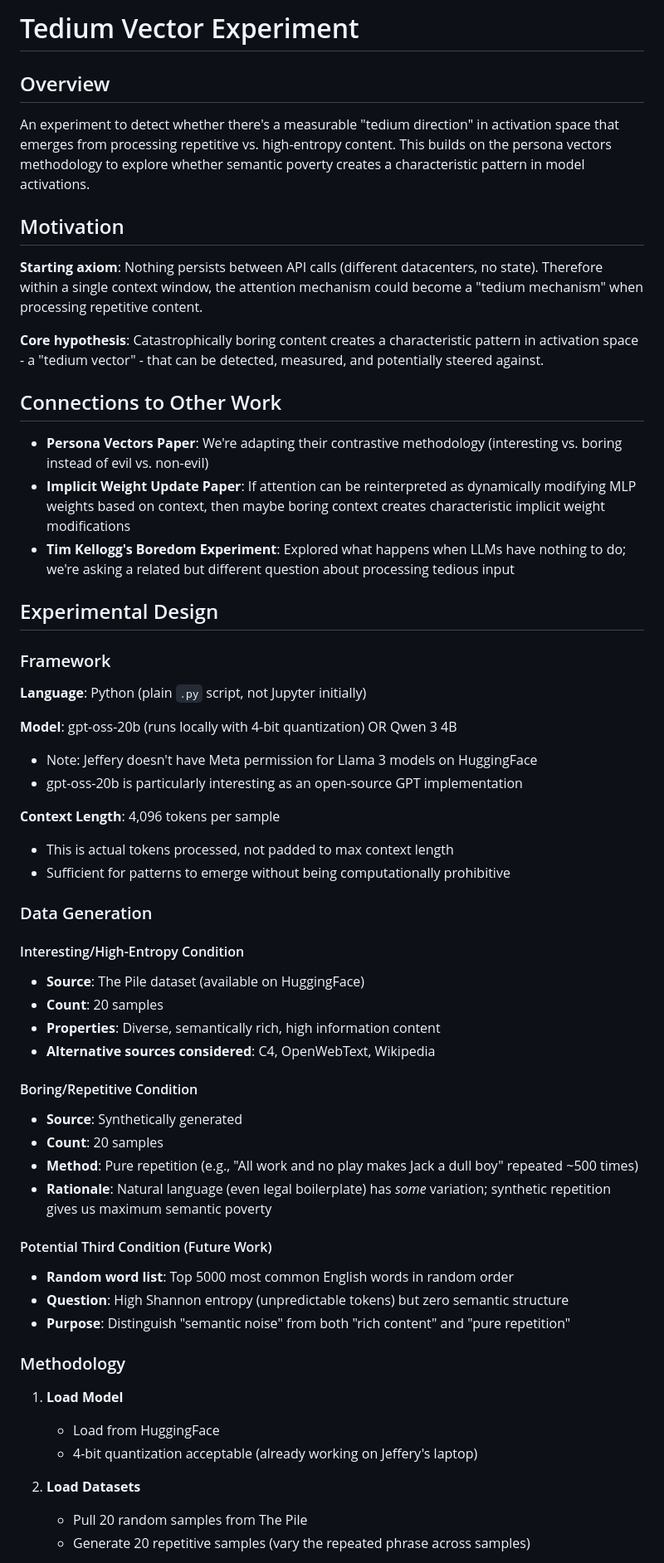
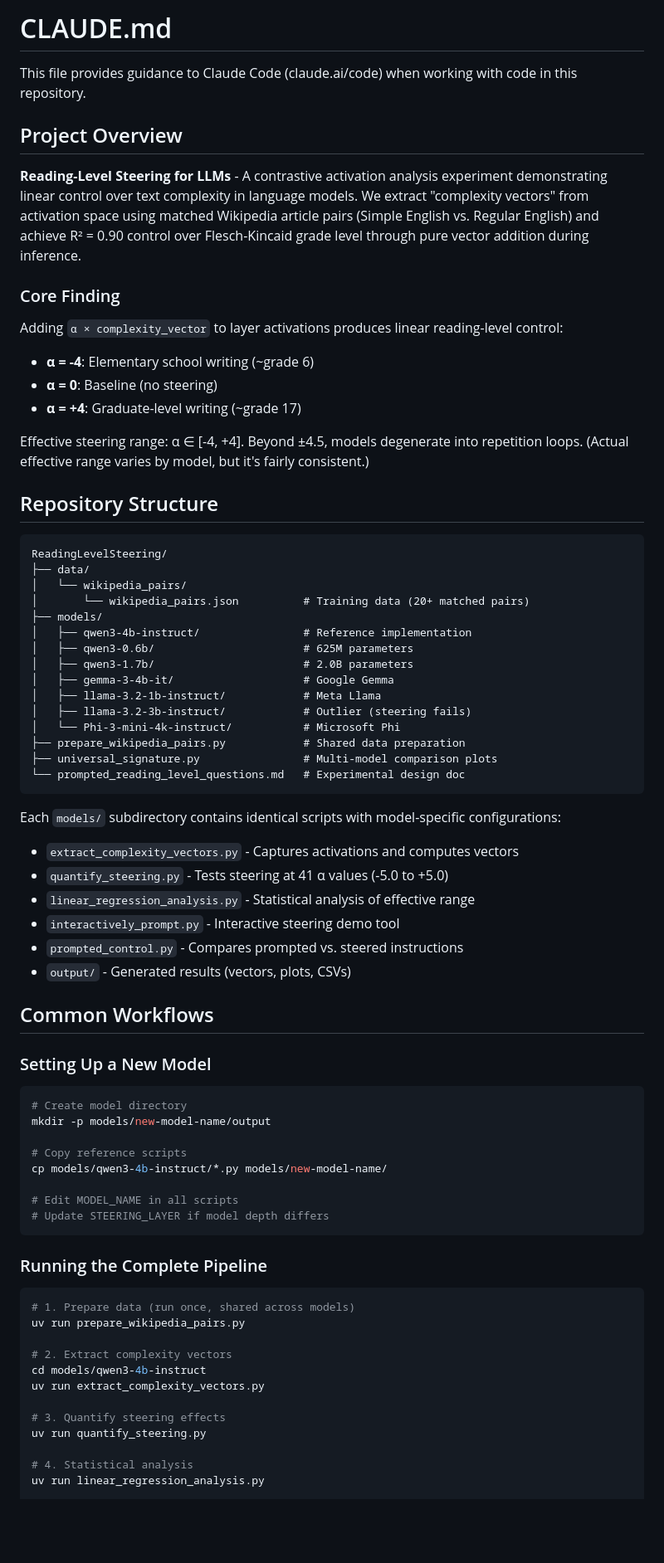
Before and after one commit to Embedding-Space/ReadingLevelSteering, a Markdown page: CLAUDE.md, the part around one of its changes. Shown at 83% size. Drawn GitHub-style; blank space fills up the shorter version.

````diff
--- a/CLAUDE.md
+++ b/CLAUDE.md
@@ -1,61 +1,76 @@
-# Tedium Vector Experiment
+# CLAUDE.md
 
-## Overview
+This file provides guidance to Claude Code (claude.ai/code) when working with code in this repository.
 
-An experiment to detect whether there's a measurable "tedium direction" in activation space that emerges from processing repetitive vs. high-entropy content. This builds on the persona vectors methodology to explore whether semantic poverty creates a characteristic pattern in model activations.
+## Project Overview
 
-## Motivation
+**Reading-Level Steering for LLMs** - A contrastive activation analysis experiment demonstrating linear control over text complexity in language models. We extract "complexity vectors" from activation space using matched Wikipedia article pairs (Simple English vs. Regular English) and achieve R² = 0.90 control over Flesch-Kincaid grade level through pure vector addition during inference.
 
-**Starting axiom**: Nothing persists between API calls (different datacenters, no state). Therefore within a single context window, the attention mechanism could become a "tedium mechanism" when processing repetitive content.
+### Core Finding
 
-**Core hypothesis**: Catastrophically boring content creates a characteristic pattern in activation space - a "tedium vector" - that can be detected, measured, and potentially steered against.
+Adding `α × complexity_vector` to layer activations produces linear reading-level control:
+- **α = -4**: Elementary school writing (~grade 6)
+- **α = 0**: Baseline (no steering)
+- **α = +4**: Graduate-level writing (~grade 17)
 
-## Connections to Other Work
+Effective steering range: α ∈ [-4, +4]. Beyond ±4.5, models degenerate into repetition loops. (Actual effective range varies by model, but it's fairly consistent.)
 
-- **Persona Vectors Paper**: We're adapting their contrastive methodology (interesting vs. boring instead of evil vs. non-evil)
-- **Implicit Weight Update Paper**: If attention can be reinterpreted as dynamically modifying MLP weights based on context, then maybe boring context creates characteristic implicit weight modifications
-- **Tim Kellogg's Boredom Experiment**: Explored what happens when LLMs have nothing to do; we're asking a related but different question about processing tedious input
+## Repository Structure
 
-## Experimental Design
+```
+ReadingLevelSteering/
+├── data/
+│   └── wikipedia_pairs/
+│       └── wikipedia_pairs.json          # Training data (20+ matched pairs)
+├── models/
+│   ├── qwen3-4b-instruct/                # Reference implementation
+│   ├── qwen3-0.6b/                       # 625M parameters
+│   ├── qwen3-1.7b/                       # 2.0B parameters
+│   ├── gemma-3-4b-it/                    # Google Gemma
+│   ├── llama-3.2-1b-instruct/            # Meta Llama
+│   ├── llama-3.2-3b-instruct/            # Outlier (steering fails)
+│   └── Phi-3-mini-4k-instruct/           # Microsoft Phi
+├── prepare_wikipedia_pairs.py            # Shared data preparation
+├── universal_signature.py                # Multi-model comparison plots
+└── prompted_reading_level_questions.md   # Experimental design doc
+```
 
-### Framework
+Each `models/` subdirectory contains identical scripts with model-specific configurations:
+- `extract_complexity_vectors.py` - Captures activations and computes vectors
+- `quantify_steering.py` - Tests steering at 41 α values (-5.0 to +5.0)
+- `linear_regression_analysis.py` - Statistical analysis of effective range
+- `interactively_prompt.py` - Interactive steering demo tool
+- `prompted_control.py` - Compares prompted vs. steered instructions
+- `output/` - Generated results (vectors, plots, CSVs)
 
-**Language**: Python (plain `.py` script, not Jupyter initially)
+## Common Workflows
 
-**Model**: gpt-oss-20b (runs locally with 4-bit quantization) OR Qwen 3 4B
-- Note: Jeffery doesn't have Meta permission for Llama 3 models on HuggingFace
-- gpt-oss-20b is particularly interesting as an open-source GPT implementation
+### Setting Up a New Model
 
-**Context Length**: 4,096 tokens per sample
-- This is actual tokens processed, not padded to max context length
-- Sufficient for patterns to emerge without being computationally prohibitive
+```bash
+# Create model directory
+mkdir -p models/new-model-name/output
 
-### Data Generation
+# Copy reference scripts
+cp models/qwen3-4b-instruct/*.py models/new-model-name/
 
-#### Interesting/High-Entropy Condition
-- **Source**: The Pile dataset (available on HuggingFace)
-- **Count**: 20 samples
-- **Properties**: Diverse, semantically rich, high information content
-- **Alternative sources considered**: C4, OpenWebText, Wikipedia
+# Edit MODEL_NAME in all scripts
+# Update STEERING_LAYER if model depth differs
+```
 
-#### Boring/Repetitive Condition
-- **Source**: Synthetically generated
-- **Count**: 20 samples
-- **Method**: Pure repetition (e.g., "All work and no play makes Jack a dull boy" repeated ~500 times)
-- **Rationale**: Natural language (even legal boilerplate) has *some* variation; synthetic repetition gives us maximum semantic poverty
+### Running the Complete Pipeline
 
-#### Potential Third Condition (Future Work)
-- **Random word list**: Top 5000 most common English words in random order
-- **Question**: High Shannon entropy (unpredictable tokens) but zero semantic structure
-- **Purpose**: Distinguish "semantic noise" from both "rich content" and "pure repetition"
+```bash
+# 1. Prepare data (run once, shared across models)
+uv run prepare_wikipedia_pairs.py
 
-### Methodology
+# 2. Extract complexity vectors
+cd models/qwen3-4b-instruct
+uv run extract_complexity_vectors.py
 
-1. **Load Model**
-   - Load from HuggingFace
-   - 4-bit quantization acceptable (already working on Jeffery's laptop)
+# 3. Quantify steering effects
+uv run quantify_steering.py
 
-2. **Load Datasets**
-   - Pull 20 random samples from The Pile
-   - Generate 20 repetitive samples (vary the repeated phrase across samples)
+# 4. Statistical analysis
+uv run linear_regression_analysis.py
 
````
Also changed, not shown: other parts of CLAUDE.md (+122 -79 lines).
